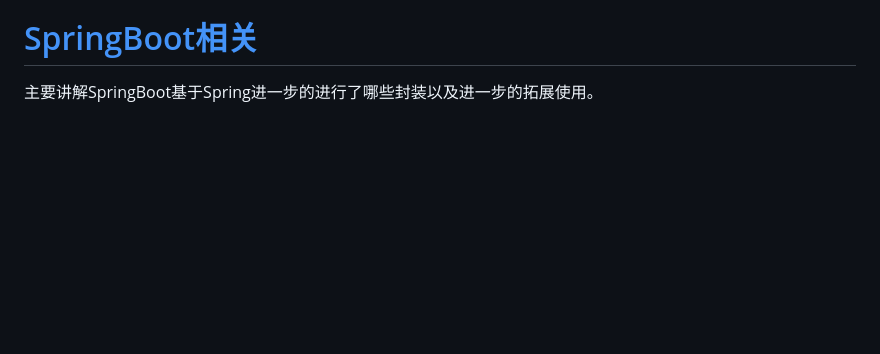
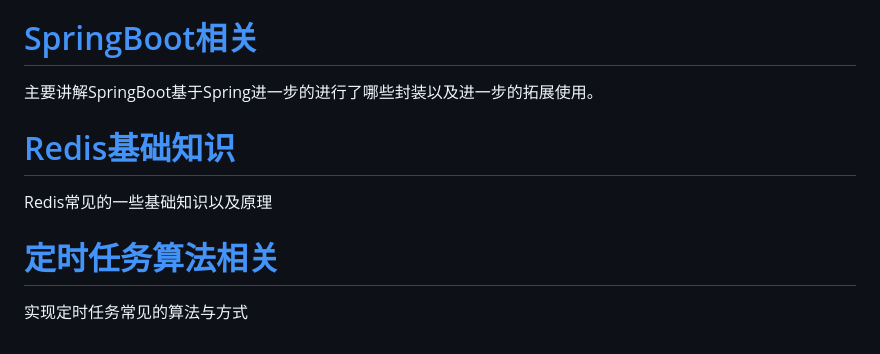
Before and after one commit to Rain-ziyu/Note, a Markdown page: docs/README.md, the part around the change. GitHub-like rendering; blank space fills up the shorter version.

```diff
--- a/docs/README.md
+++ b/docs/README.md
@@ -72,3 +72,11 @@ Mysql事务知识点，以及一致性保证的相关算法
 讲解Spring相关的基础知识以及核心原理
 # [SpringBoot相关](/SpringBoot相关.md)
 主要讲解SpringBoot基于Spring进一步的进行了哪些封装以及进一步的拓展使用。
+
+# [Redis基础知识](/Redis相关.md)
+
+Redis常见的一些基础知识以及原理
+
+# [定时任务算法相关](/定时任务基础相关)
+
+实现定时任务常见的算法与方式
```
Also changed, not shown: docs/Redis相关.md (added, +11 -0 lines), docs/定时任务基础相关.md (added, +254 -0 lines), docs/images/redis/db-redis-ds-1.jpeg (added), docs/images/time/springboot-timer-timewheel-1.png (added), docs/images/time/springboot-timer-timewheel-3.png (added).
